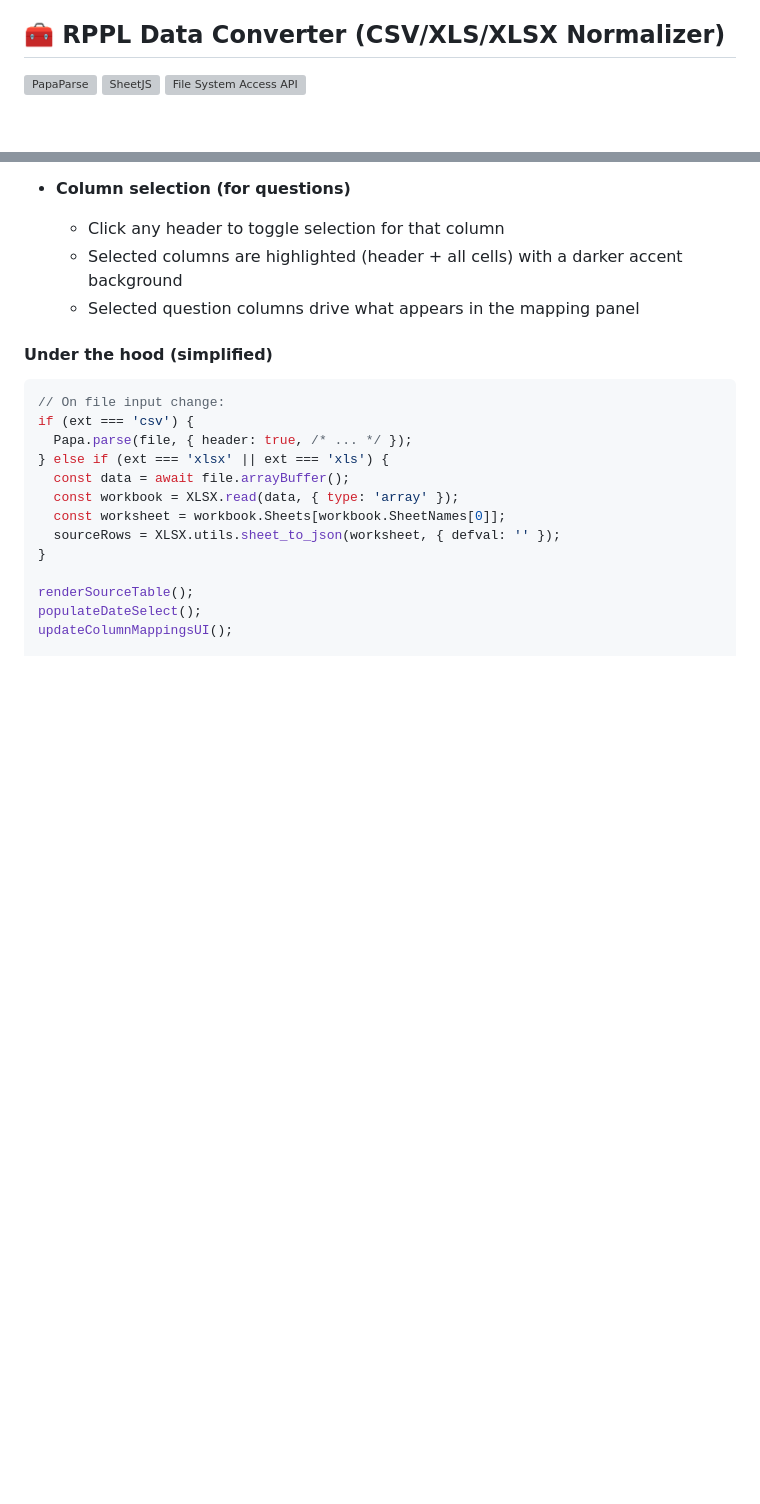
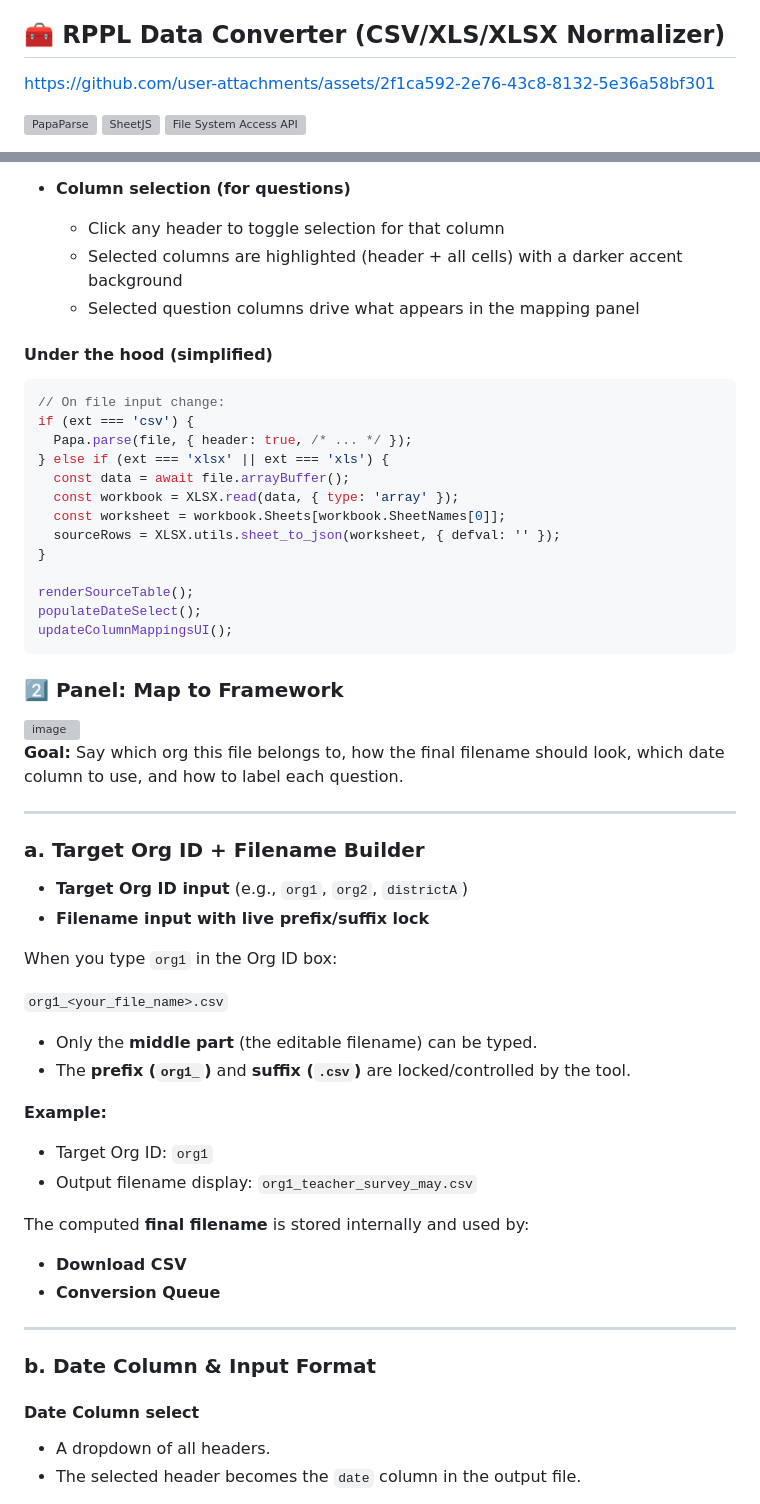
Before and after one commit to pcla-code/RPPL-Insights, a Markdown page: README.md, 2 parts joined by grey strips. GitHub-like rendering; blank space fills up the shorter version; grey boxes are pictures that could not be loaded.

````diff
--- a/README.md
+++ b/README.md
@@ -456,6 +456,8 @@ Together, the four views give teams a complete analytical toolkit:
 
 ## 🧰 RPPL Data Converter (CSV/XLS/XLSX Normalizer)
 
+https://github.com/user-attachments/assets/2f1ca592-2e76-43c8-8132-5e36a58bf301
+
 [![PapaParse](https://badgen.net/badge/PapaParse/5.4.1/green)](https://www.papaparse.com/)
 [![SheetJS](https://badgen.net/badge/SheetJS/xlsx.full.min.js/orange)](https://sheetjs.com/)
 [![File System Access API](https://badgen.net/badge/Web%20API/File%20System%20Access/gray)](https://developer.mozilla.org/en-US/docs/Web/API/File_System_Access_API)
@@ -563,3 +569,46 @@ if (ext === 'csv') {
 renderSourceTable();
 populateDateSelect();
 updateColumnMappingsUI();
+```
+
+
+
+
+### 2️⃣ Panel: Map to Framework
+<img width="426" height="749" alt="image" src="https://github.com/user-attachments/assets/7a9a5a0e-9dee-453e-9ac6-82848d87b2db" />
+
+**Goal:** Say which org this file belongs to, how the final filename should look, which date column to use, and how to label each question.
+
+---
+
+### a. Target Org ID + Filename Builder
+
+- **Target Org ID input** (e.g., `org1`, `org2`, `districtA`)
+- **Filename input with live prefix/suffix lock**
+
+When you type `org1` in the Org ID box:
+
+`org1_<your_file_name>.csv`
+
+- Only the **middle part** (the editable filename) can be typed.
+- The **prefix (`org1_`)** and **suffix (`.csv`)** are locked/controlled by the tool.
+
+**Example:**
+
+- Target Org ID: `org1`
+- Output filename display: `org1_teacher_survey_may.csv`
+
+The computed **final filename** is stored internally and used by:
+
+- **Download CSV**
+- **Conversion Queue**
+
+---
+
+### b. Date Column & Input Format
+
+#### Date Column select
+
+- A dropdown of all headers.
+- The selected header becomes the `date` column in the output file.
+
````
Also changed, not shown: other parts of README.md (+96 -0 lines).
